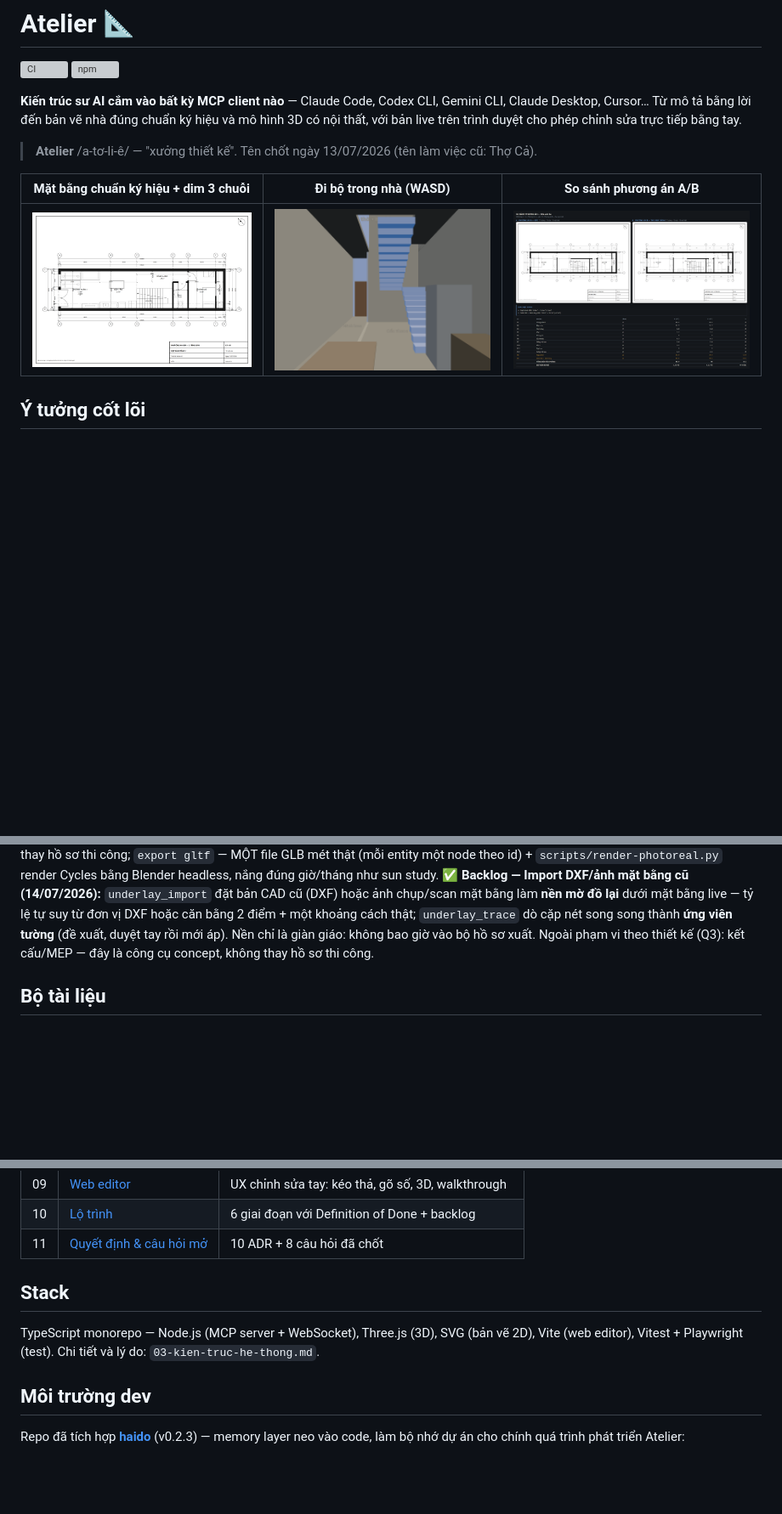
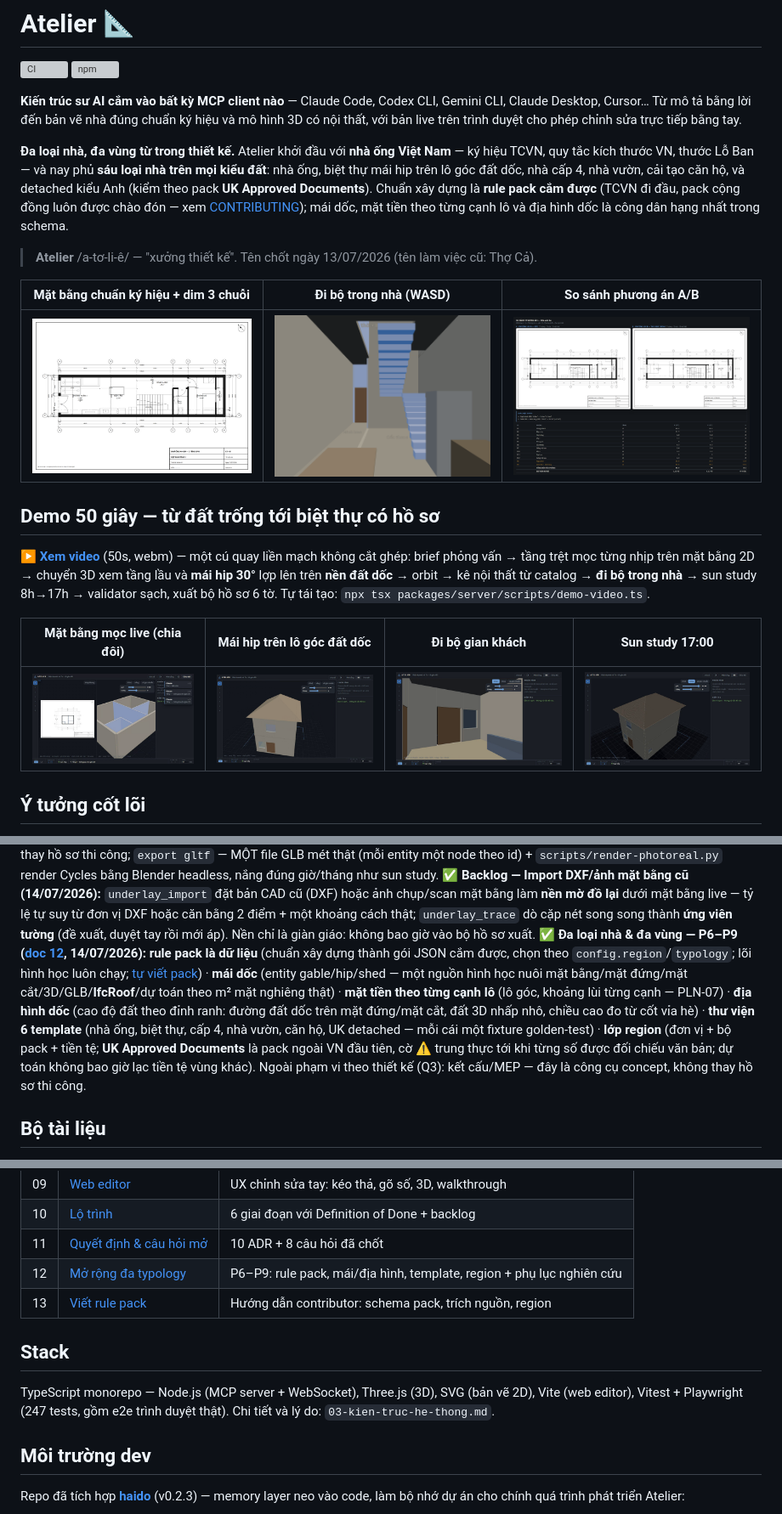
Before and after one commit to lebac-svg/Atelier, a Markdown page: README.vi.md, 3 parts joined by grey strips. Shown at 85% size. Rendered like a GitHub page; pictures changed too: docs/media/demo-1-dung-2d.png (added), docs/media/demo-2-mai-hip-3d.png (added), docs/media/demo-3-di-bo.png (added); blank space fills up the shorter version; grey boxes are pictures that could not be loaded.

```diff
--- a/README.vi.md
+++ b/README.vi.md
@@ -6,11 +6,21 @@
 
 **Kiến trúc sư AI cắm vào bất kỳ MCP client nào** — Claude Code, Codex CLI, Gemini CLI, Claude Desktop, Cursor… Từ mô tả bằng lời đến bản vẽ nhà đúng chuẩn ký hiệu và mô hình 3D có nội thất, với bản live trên trình duyệt cho phép chỉnh sửa trực tiếp bằng tay.
 
+**Đa loại nhà, đa vùng từ trong thiết kế.** Atelier khởi đầu với **nhà ống Việt Nam** — ký hiệu TCVN, quy tắc kích thước VN, thước Lỗ Ban — và nay phủ **sáu loại nhà trên mọi kiểu đất**: nhà ống, biệt thự mái hip trên lô góc đất dốc, nhà cấp 4, nhà vườn, cải tạo căn hộ, và detached kiểu Anh (kiểm theo pack **UK Approved Documents**). Chuẩn xây dựng là **rule pack cắm được** (TCVN đi đầu, pack cộng đồng luôn được chào đón — xem [CONTRIBUTING](CONTRIBUTING.md)); mái dốc, mặt tiền theo từng cạnh lô và địa hình dốc là công dân hạng nhất trong schema.
+
 > **Atelier** /a-tơ-li-ê/ — "xưởng thiết kế". Tên chốt ngày 13/07/2026 (tên làm việc cũ: Thợ Cả).
 
 | Mặt bằng chuẩn ký hiệu + dim 3 chuỗi | Đi bộ trong nhà (WASD) | So sánh phương án A/B |
 |---|---|---|
 | ![Mặt bằng tầng 1](docs/images/mat-bang-l1.png) | ![Đi bộ 3D](docs/images/di-bo-3d.png) | ![So sánh phương án](docs/images/so-sanh-phuong-an.png) |
+
+## Demo 50 giây — từ đất trống tới biệt thự có hồ sơ
+
+▶ **[Xem video](docs/media/demo-tu-dau-den-cuoi.webm)** (50s, webm) — một cú quay liền mạch không cắt ghép: brief phỏng vấn → tầng trệt mọc từng nhịp trên mặt bằng 2D → chuyển 3D xem tầng lầu và **mái hip 30°** lợp lên trên **nền đất dốc** → orbit → kê nội thất từ catalog → **đi bộ trong nhà** → sun study 8h→17h → validator sạch, xuất bộ hồ sơ 6 tờ. Tự tái tạo: `npx tsx packages/server/scripts/demo-video.ts`.
+
+| Mặt bằng mọc live (chia đôi) | Mái hip trên lô góc đất dốc | Đi bộ gian khách | Sun study 17:00 |
+|---|---|---|---|
+| ![Dựng 2D](docs/media/demo-1-dung-2d.png) | ![Mái hip 3D](docs/media/demo-2-mai-hip-3d.png) | ![Đi bộ](docs/media/demo-3-di-bo.png) | ![Sun study](docs/media/demo-4-sun-study.png) |
 
 ## Ý tưởng cốt lõi
 
@@ -88,6 +98,7 @@ Bộ hồ sơ concept trọn vẹn đánh số KT-01…: mặt bằng từng t
 ✅ **Backlog — Rule pack quy hoạch (13/07/2026):** pack `pln.json` 6 rules (lùi trước/sau mọi hình lô, mật độ xây dựng, số tầng, chiều cao, ô văng vươn hẻm) chạy từ `brief.quy_hoach` — khai gì kiểm nấy, không khai không phạt.
 ✅ **Backlog — IFC + đường photoreal (13/07/2026):** `export ifc` — writer IFC4 thuần TS mức concept (tường + lỗ cửa đúng quan hệ voids/fills, sàn có lỗ thật, thang, phòng thành IfcSpace, GlobalId deterministic) mở được trong BIM viewer, KHÔNG thay hồ sơ thi công; `export gltf` — MỘT file GLB mét thật (mỗi entity một node theo id) + `scripts/render-photoreal.py` render Cycles bằng Blender headless, nắng đúng giờ/tháng như sun study.
 ✅ **Backlog — Import DXF/ảnh mặt bằng cũ (14/07/2026):** `underlay_import` đặt bản CAD cũ (DXF) hoặc ảnh chụp/scan mặt bằng làm **nền mờ đồ lại** dưới mặt bằng live — tỷ lệ tự suy từ đơn vị DXF hoặc căn bằng 2 điểm + một khoảng cách thật; `underlay_trace` dò cặp nét song song thành **ứng viên tường** (đề xuất, duyệt tay rồi mới áp). Nền chỉ là giàn giáo: không bao giờ vào bộ hồ sơ xuất.
+✅ **Đa loại nhà & đa vùng — P6–P9 ([doc 12](docs/12-mo-rong-typology.md), 14/07/2026):** **rule pack là dữ liệu** (chuẩn xây dựng thành gói JSON cắm được, chọn theo `config.region`/`typology`; lõi hình học luôn chạy; [tự viết pack](docs/13-viet-rule-pack.md)) · **mái dốc** (entity gable/hip/shed — một nguồn hình học nuôi mặt bằng/mặt đứng/mặt cắt/3D/GLB/**IfcRoof**/dự toán theo m² mặt nghiêng thật) · **mặt tiền theo từng cạnh lô** (lô góc, khoảng lùi từng cạnh — PLN-07) · **địa hình dốc** (cao độ đất theo đỉnh ranh: đường đất dốc trên mặt đứng/mặt cắt, đất 3D nhấp nhô, chiều cao đo từ cốt vỉa hè) · **thư viện 6 template** (nhà ống, biệt thự, cấp 4, nhà vườn, căn hộ, UK detached — mỗi cái một fixture golden-test) · **lớp region** (đơn vị + bộ pack + tiền tệ; **UK Approved Documents** là pack ngoài VN đầu tiên, cờ ⚠ trung thực tới khi từng số được đối chiếu văn bản; dự toán không bao giờ lạc tiền tệ vùng khác).
 Ngoài phạm vi theo thiết kế (Q3): kết cấu/MEP — đây là công cụ concept, không thay hồ sơ thi công.
 
 ## Bộ tài liệu
@@ -107,10 +118,12 @@ Bản dịch tiếng Anh đầy đủ ở [`docs/en/`](docs/en/) — mỗi file
 | 09 | [Web editor](docs/09-web-editor.md) | UX chỉnh sửa tay: kéo thả, gõ số, 3D, walkthrough |
 | 10 | [Lộ trình](docs/10-lo-trinh.md) | 6 giai đoạn với Definition of Done + backlog |
 | 11 | [Quyết định & câu hỏi mở](docs/11-quyet-dinh-mo.md) | 10 ADR + 8 câu hỏi đã chốt |
+| 12 | [Mở rộng đa typology](docs/12-mo-rong-typology.md) | P6–P9: rule pack, mái/địa hình, template, region + phụ lục nghiên cứu |
+| 13 | [Viết rule pack](docs/13-viet-rule-pack.md) | Hướng dẫn contributor: schema pack, trích nguồn, region |
 
 ## Stack
 
-TypeScript monorepo — Node.js (MCP server + WebSocket), Three.js (3D), SVG (bản vẽ 2D), Vite (web editor), Vitest + Playwright (test). Chi tiết và lý do: `03-kien-truc-he-thong.md`.
+TypeScript monorepo — Node.js (MCP server + WebSocket), Three.js (3D), SVG (bản vẽ 2D), Vite (web editor), Vitest + Playwright (247 tests, gồm e2e trình duyệt thật). Chi tiết và lý do: `03-kien-truc-he-thong.md`.
 
 ## Môi trường dev
 
```
Also changed, not shown: README.md (+14 -2 lines), 6 other files.
